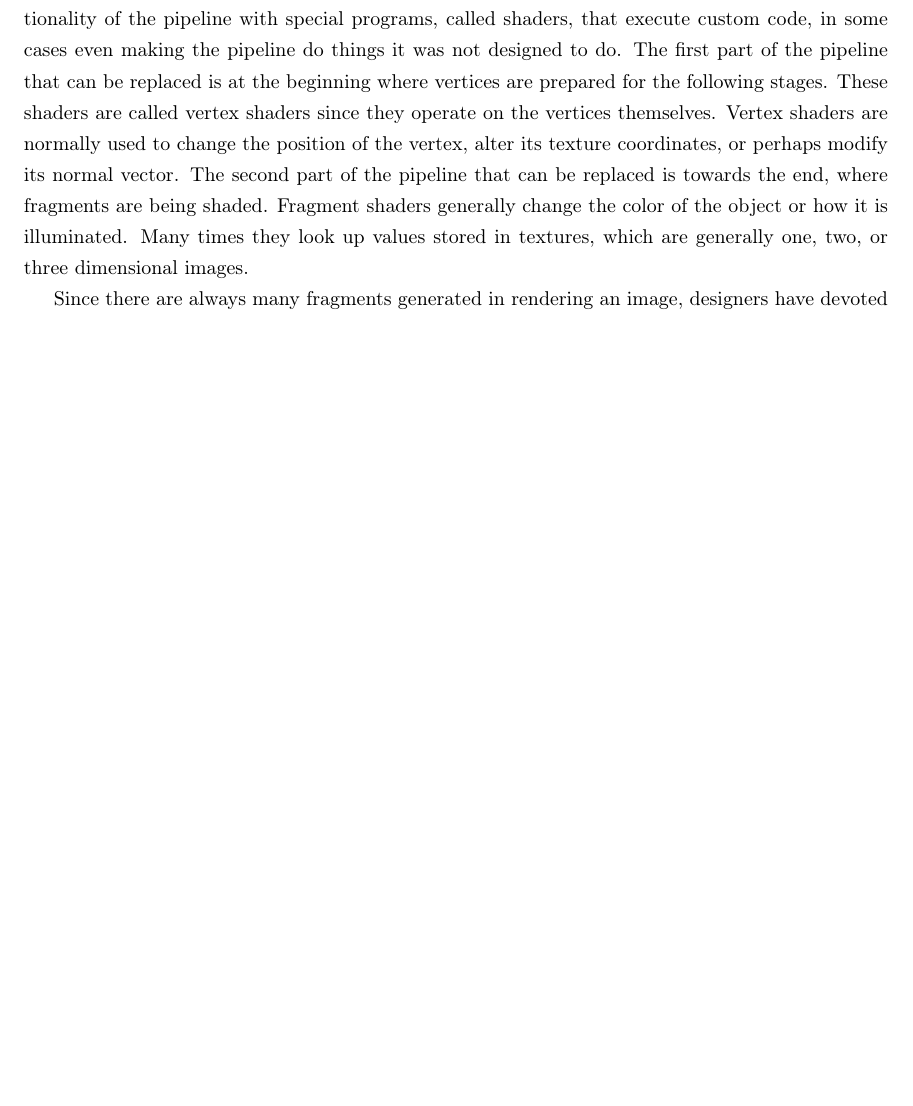
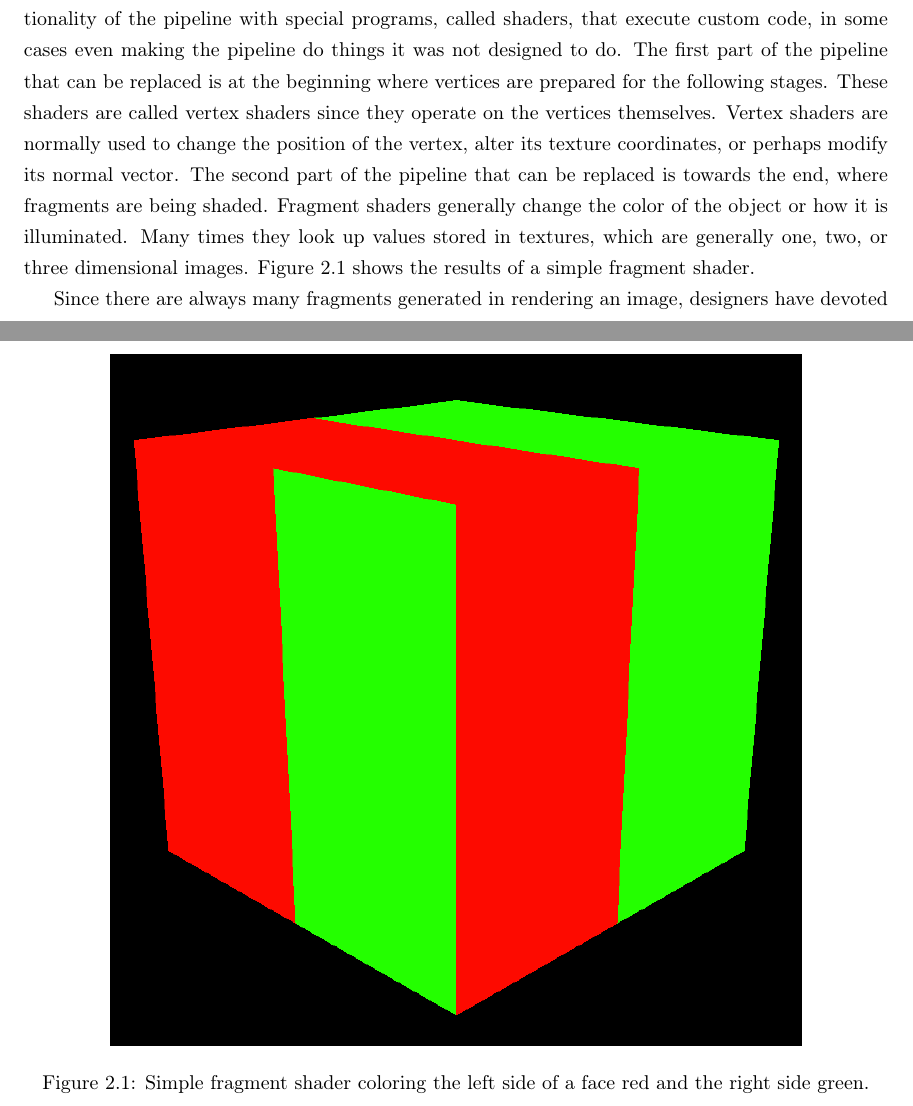
Before and after one commit to adbrown85/paper, a LaTeX thesis (paper.tex): part of page 6 of 36 before the commit and two parts of pages 6 and 7 of 37 after it, the two joined at a grey line, cut so that both start at the same text, the shorter picture padded with empty space. Compiled offline with pdfLaTeX.

Commit message:
Screenshot for simple shader

```diff
--- a/paper.tex
+++ b/paper.tex
@@ -136,7 +136,16 @@ texture coordinates, or perhaps modify its normal vector.  The second part of
 the pipeline that can be replaced is towards the end, where fragments are being
 shaded.  Fragment shaders generally change the color of the object or how it is
 illuminated.  Many times they look up values stored in textures, which are
-generally one, two, or three dimensional images.
+generally one, two, or three dimensional images.  Figure \ref{fig:xmas} shows
+the results of a simple fragment shader.
+
+\begin{figure}
+\centering
+\includegraphics[width=0.8\textwidth]{xmas.png}
+\caption{Simple fragment shader coloring the left side of a face red and the
+right side green.}
+\label{fig:xmas}
+\end{figure}
 
 Since there are always many fragments generated in rendering an image, designers
 have devoted much of the hardware to processing them.  Therefore fragment
```
Also changed, not shown: xmas.png (added).
